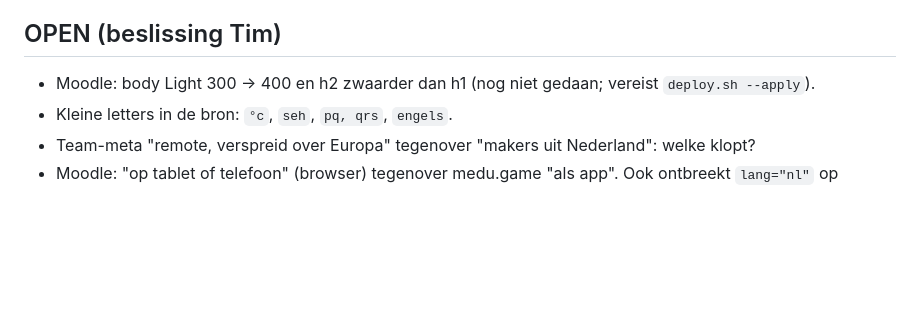
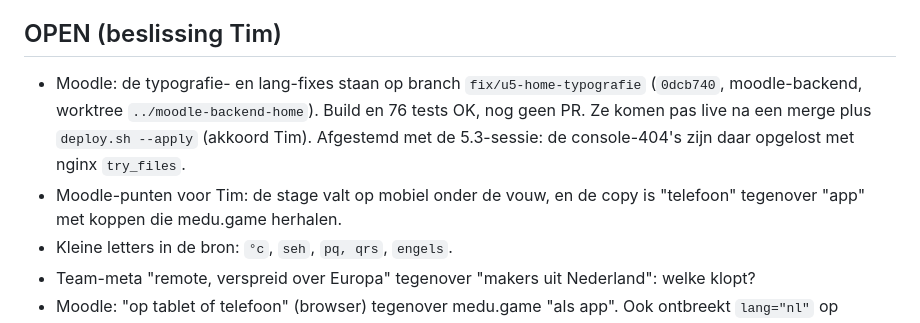
Before and after one commit to medu-game/medu-game-website, a Markdown page: NEXT.md, the part around the change. Rendered like a GitHub page; blank space fills up the shorter version.

Commit message:
docs: NEXT.md — Moodle-homepage-fixes op branch, afgestemd met 5.3-sessie
Co-Authored-By: Claude Opus 5.5 (1M context) <noreply@anthropic.com>
Claude-Session: https://claude.ai/code/session_01EmQCZsu5cfaU2SiSKemmkZ

```diff
--- a/NEXT.md
+++ b/NEXT.md
@@ -12,7 +12,8 @@
 - Moodle-console: 404's op bootstrap.js en design-system index.js. Of daardoor iets niet werkt, is niet uitgezocht.
 
 ## OPEN (beslissing Tim)
-- Moodle: body Light 300 → 400 en h2 zwaarder dan h1 (nog niet gedaan; vereist `deploy.sh --apply`).
+- Moodle: de typografie- en lang-fixes staan op branch `fix/u5-home-typografie` (`0dcb740`, moodle-backend, worktree `../moodle-backend-home`). Build en 76 tests OK, nog geen PR. Ze komen pas live na een merge plus `deploy.sh --apply` (akkoord Tim). Afgestemd met de 5.3-sessie: de console-404's zijn daar opgelost met nginx `try_files`.
+- Moodle-punten voor Tim: de stage valt op mobiel onder de vouw, en de copy is "telefoon" tegenover "app" met koppen die medu.game herhalen.
 - Kleine letters in de bron: `°c`, `seh`, `pq, qrs`, `engels`.
 - Team-meta "remote, verspreid over Europa" tegenover "makers uit Nederland": welke klopt?
 - Moodle: "op tablet of telefoon" (browser) tegenover medu.game "als app". Ook ontbreekt `lang="nl"` op `.mhome`.
```
